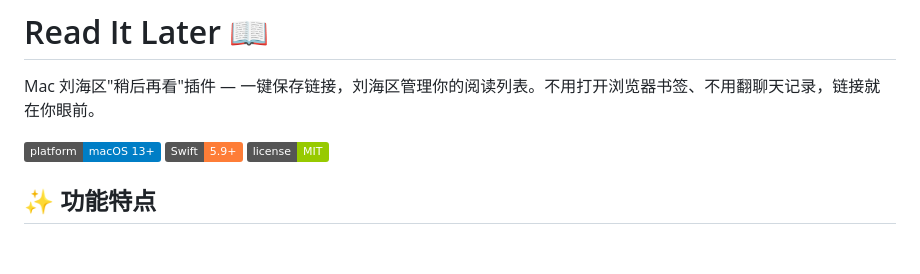
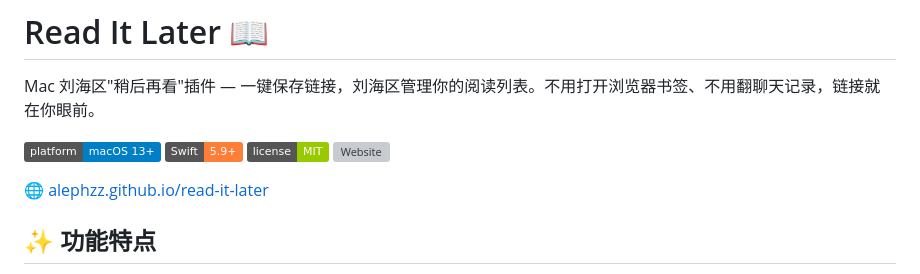
Before and after one commit to Alephzz/read-it-later, a Markdown page: README.md, the part around the change. GitHub-like rendering; badges without logos; blank space fills up the shorter version; grey boxes are pictures that could not be loaded.

Commit message:
docs: README 和仓库 Overview 增加 GitHub Pages 链接
Co-Authored-By: Claude <noreply@anthropic.com>

```diff
--- a/README.md
+++ b/README.md
@@ -5,6 +5,9 @@ Mac 刘海区"稍后再看"插件 — 一键保存链接，刘海区管理你的
 ![Platform](https://img.shields.io/badge/platform-macOS%2013%2B-blue)
 ![Swift](https://img.shields.io/badge/Swift-5.9+-orange)
 ![License](https://img.shields.io/badge/license-MIT-green)
+![Website](https://img.shields.io/badge/website-alephzz.github.io%2Fread--it--later-9cf)
+
+🌐 [alephzz.github.io/read-it-later](https://alephzz.github.io/read-it-later/)
 
 ## ✨ 功能特点
 
```
